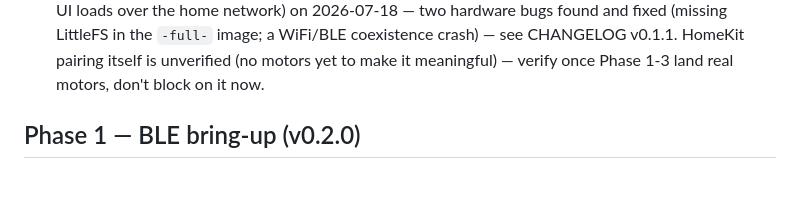
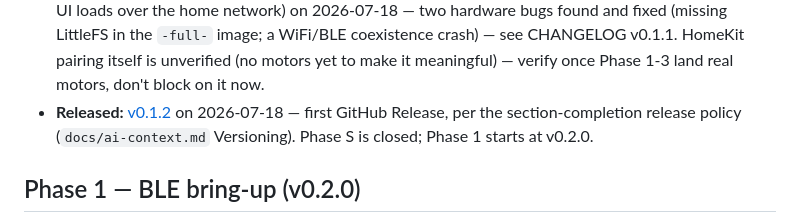
Before and after one commit to rhamblen/Somfy-roller-blind-BLE-to-HA, a Markdown page: docs/project-plan.md, the part around the change. GitHub-like rendering; blank space fills up the shorter version.

Commit message:
docs: mark Phase S closed with the v0.1.2 GitHub Release
Co-Authored-By: Claude Sonnet 5 <noreply@anthropic.com>

```diff
--- a/docs/project-plan.md
+++ b/docs/project-plan.md
@@ -50,6 +50,9 @@ Phased roadmap. See [project-brief.md](project-brief.md) for the full spec and
   (missing LittleFS in the `-full-` image; a WiFi/BLE coexistence crash) — see CHANGELOG v0.1.1.
   HomeKit pairing itself is unverified (no motors yet to make it meaningful) — verify once Phase
   1-3 land real motors, don't block on it now.
+- **Released:** [v0.1.2](https://github.com/rhamblen/Somfy-roller-blind-BLE-to-HA/releases/tag/v0.1.2)
+  on 2026-07-18 — first GitHub Release, per the section-completion release policy
+  (`docs/ai-context.md` Versioning). Phase S is closed; Phase 1 starts at v0.2.0.
 
 ## Phase 1 — BLE bring-up (v0.2.0)
 
```
